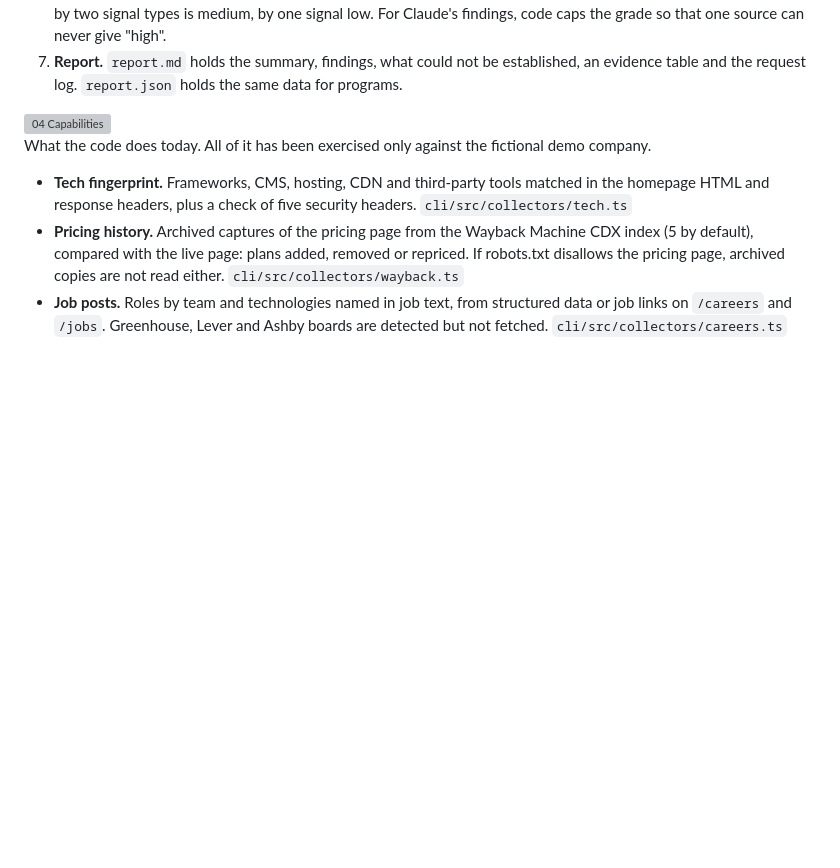
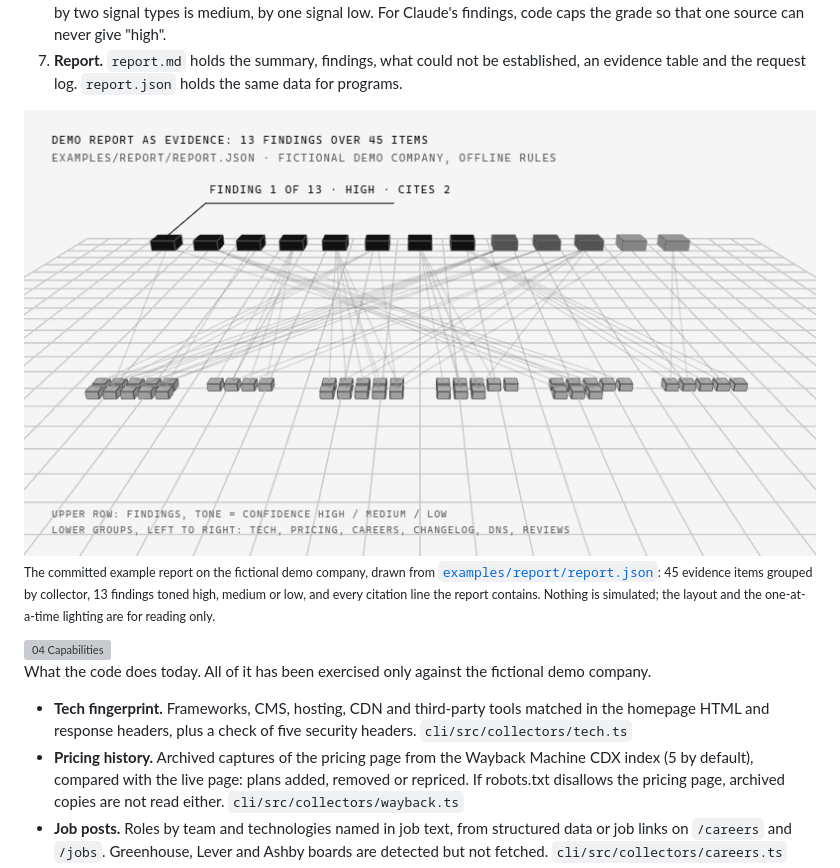
Before and after one commit to hesselb20-ctrl/outside-in, a Markdown page: README.md, the part around the change. GitHub-like rendering; pictures changed too: .github/assets/scene-light.gif (added); blank space fills up the shorter version; grey boxes are pictures that could not be loaded.

Commit message:
Add a 3D view of the demo report to the README

```diff
--- a/README.md
+++ b/README.md
@@ -75,6 +75,16 @@ meant for companies, not people.
    findings, code caps the grade so that one source can never give "high".
 7. **Report.** `report.md` holds the summary, findings, what could not be established, an evidence table
    and the request log. `report.json` holds the same data for programs.
+
+<picture>
+  <source media="(prefers-color-scheme: dark)" srcset=".github/assets/scene-dark.gif">
+  <img src=".github/assets/scene-light.gif" width="100%" alt="A 3D drawing of the committed demo report: 45 small evidence blocks on the floor in six collector groups, 13 finding blocks in a row above them shaded by confidence, and each finding lighting up in turn with thin lines down to the evidence it cites.">
+</picture>
+
+<sub>The committed example report on the fictional demo company, drawn from
+[`examples/report/report.json`](examples/report/report.json): 45 evidence items grouped by collector, 13 findings
+toned high, medium or low, and every citation line the report contains. Nothing is simulated; the layout and the
+one-at-a-time lighting are for reading only.</sub>
 
 <picture>
   <source media="(max-width: 600px) and (prefers-color-scheme: dark)" srcset=".github/assets/rule-mobile-04-dark.svg">
```
Also changed, not shown: .github/assets/scene-dark.gif (added).
